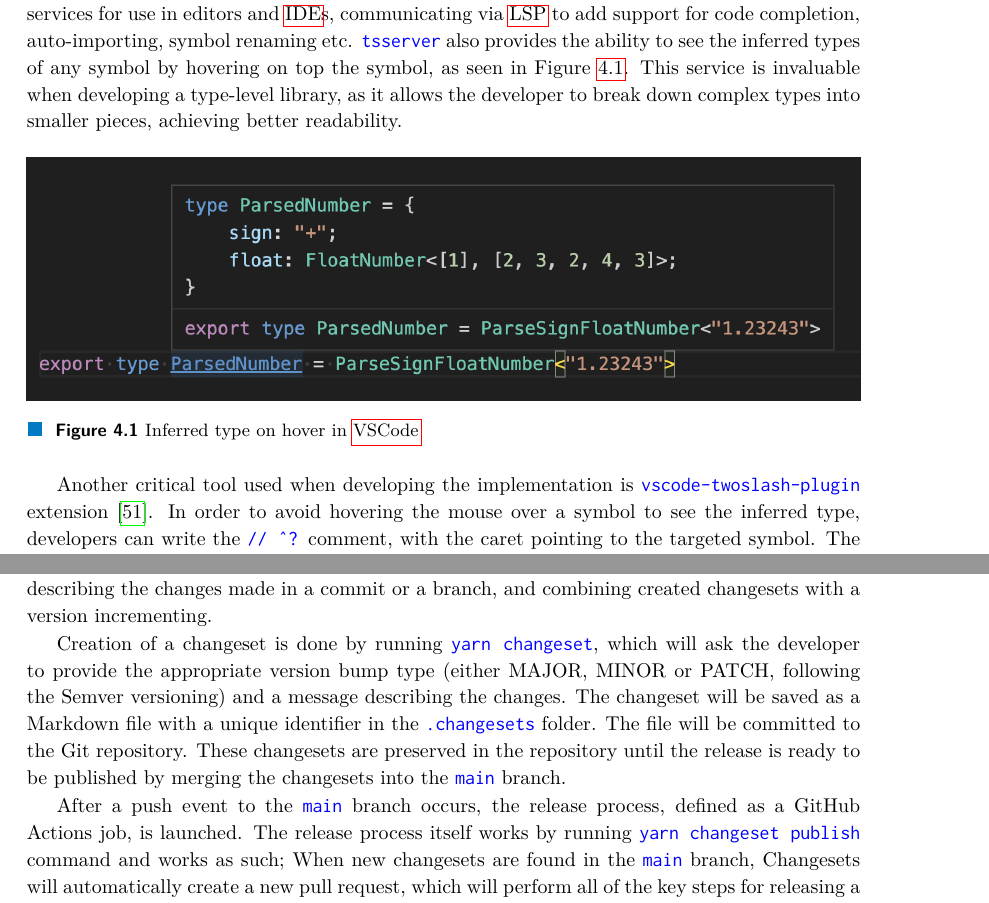
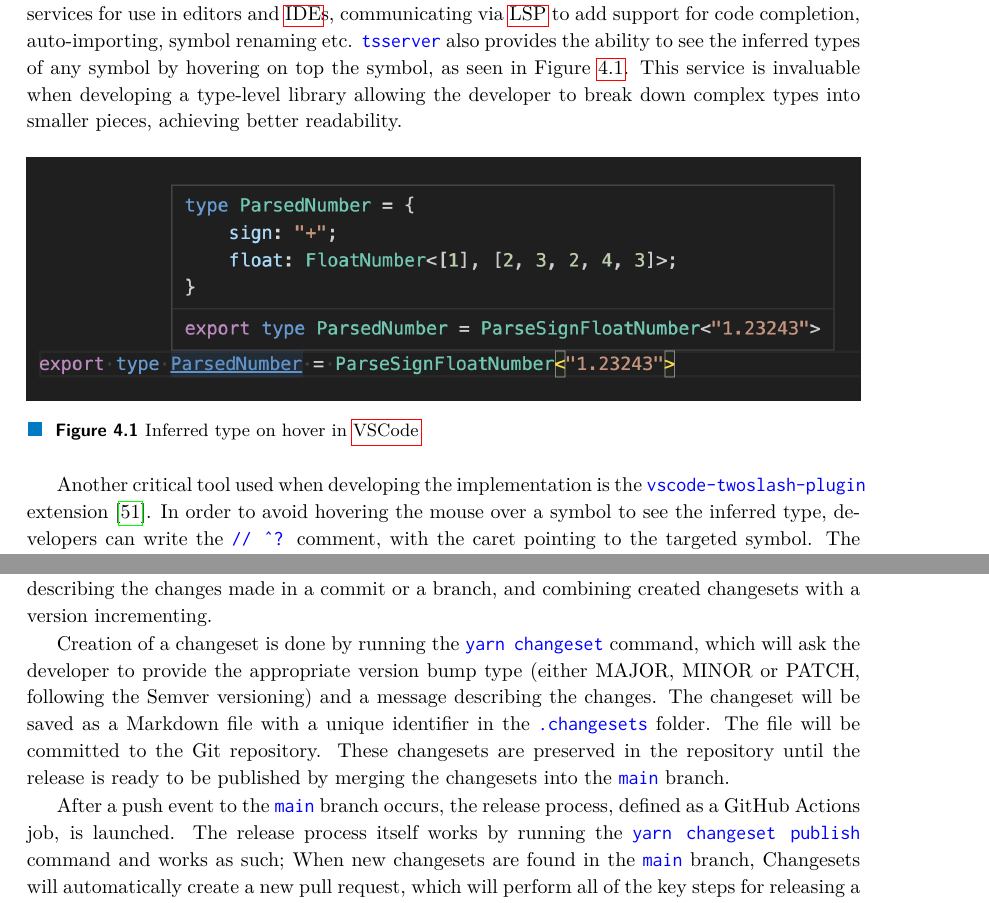
Before and after one commit to dqbd/ts-math-evaluate, a LaTeX thesis (thesis/ctufit-thesis.tex, which reads thesis/text/testing/1_testing_and_development.tex, thesis/text/testing/2_ci_cd_integration.tex): two parts of pages 61 and 63 of 79, joined at a grey line, cut so that both start at the same text. Compiled offline with pdfLaTeX.

Commit message:
Grammarly check for testing

```diff
--- a/thesis/text/testing/1_testing_and_development.tex
+++ b/thesis/text/testing/1_testing_and_development.tex
@@ -2,7 +2,7 @@
 
 During the development of the type-level mathematical expression evaluator, several invaluable tools were discovered and utilised that significantly contributed to the implementation. This section is devoted to discussing these tools and their impact on the overall development process.
 
-The core of the development experience is underpinned by TypeScript Standalone Server, also known as \code{tsserver}. \code{tsserver} encapsulates both the compiler and the accompanying language services for use in editors and \acrshort{ide}s, communicating via \acrshort{lsp} to add support for code completion, auto-importing, symbol renaming etc. \code{tsserver} also provides the ability to see the inferred types of any symbol by hovering on top the symbol, as seen in Figure \ref{fig:tsserver-hover}. This service is invaluable when developing a type-level library, as it allows the developer to break down complex types into smaller pieces, achieving better readability.
+The core of the development experience is underpinned by TypeScript Standalone Server, also known as \code{tsserver}. \code{tsserver} encapsulates both the compiler and the accompanying language services for use in editors and \acrshort{ide}s, communicating via \acrshort{lsp} to add support for code completion, auto-importing, symbol renaming etc. \code{tsserver} also provides the ability to see the inferred types of any symbol by hovering on top the symbol, as seen in Figure \ref{fig:tsserver-hover}. This service is invaluable when developing a type-level library allowing the developer to break down complex types into smaller pieces, achieving better readability.
 
 \begin{figure}[ht]
   \centering
@@ -11,7 +11,7 @@ The core of the development experience is underpinned by TypeScript Standalone S
   \label{fig:tsserver-hover}
 \end{figure}
 
-Another critical tool used when developing the implementation is \code{vscode-twoslash-plugin} extension \cite{theroxVscodetwoslashqueries2023}. In order to avoid hovering the mouse over a symbol to see the inferred type, developers can write the \vcode{// ^?} comment, with the caret pointing to the targeted symbol. The plugin will then display an inlay hint with the inferred type of the selected symbol, as seen in Figure \ref{fig:twoslash-plugin}.
+Another critical tool used when developing the implementation is the \code{vscode-twoslash-plugin} extension \cite{theroxVscodetwoslashqueries2023}. In order to avoid hovering the mouse over a symbol to see the inferred type, developers can write the \vcode{// ^?} comment, with the caret pointing to the targeted symbol. The plugin will then display an inlay hint with the inferred type of the selected symbol, as seen in Figure \ref{fig:twoslash-plugin}.
 
 \begin{figure}[ht]
   \centering
--- a/thesis/text/testing/2_ci_cd_integration.tex
+++ b/thesis/text/testing/2_ci_cd_integration.tex
@@ -10,6 +10,6 @@ The first workflow, found in \code{.github/workflows/main.yml}, runs both \code{
 
 The Changesets tool works by separating versioning into two stages: adding a changeset, describing the changes made in a commit or a branch, and combining created changesets with a version incrementing.
 
-Creation of a changeset is done by running \code{yarn changeset}, which will ask the developer to provide the appropriate version bump type (either MAJOR, MINOR or PATCH, following the Semver versioning) and a message describing the changes. The changeset will be saved as a Markdown file with a unique identifier in the \code{.changesets} folder. The file will be committed to the Git repository. These changesets are preserved in the repository until the release is ready to be published by merging the changesets into the \code{main} branch.
+Creation of a changeset is done by running the \code{yarn changeset} command, which will ask the developer to provide the appropriate version bump type (either MAJOR, MINOR or PATCH, following the Semver versioning) and a message describing the changes. The changeset will be saved as a Markdown file with a unique identifier in the \code{.changesets} folder. The file will be committed to the Git repository. These changesets are preserved in the repository until the release is ready to be published by merging the changesets into the \code{main} branch.
 
-After a push event to the \code{main} branch occurs, the release process, defined as a GitHub Actions job, is launched. The release process itself works by running \code{yarn changeset publish} command and works as such; When new changesets are found in the \code{main} branch, Changesets will automatically create a new pull request, which will perform all of the key steps for releasing a package: incrementing the version, updating the \code{CHANGELOG.md} file and removing the accumulated changelogs. When the pull request is merged, Changesets will automatically publish the new version to the \acrshort{npm} registry, using the granular access token provided as a secret variable for \acrshort{ci}, and create an appropriate Git tag for the release. The final package is published to the \acrshort{npm} registry under the name \code{ts-math-evaluate} \cite{Tsmathevaluate2023}.
+After a push event to the \code{main} branch occurs, the release process, defined as a GitHub Actions job, is launched. The release process itself works by running the \code{yarn changeset publish} command and works as such; When new changesets are found in the \code{main} branch, Changesets will automatically create a new pull request, which will perform all of the key steps for releasing a package: incrementing the version, updating the \code{CHANGELOG.md} file and removing the accumulated changelogs. When the pull request is merged, Changesets will automatically publish the new version to the \acrshort{npm} registry, using the granular access token provided as a secret variable for \acrshort{ci}, and create an appropriate Git tag for the release. The final package is published to the \acrshort{npm} registry under the name \code{ts-math-evaluate} \cite{Tsmathevaluate2023}.
```
Also changed, not shown: thesis/text/testing/1_testing_and_development.md (+2 -2 lines), thesis/text/testing/2_ci_cd_integration.md (+2 -2 lines), thesis/text/testing/3_performance_testing.md (+1 -1 lines), thesis/text/testing/3_performance_testing.tex (+1 -1 lines), thesis/ctufit-thesis.pdf.
